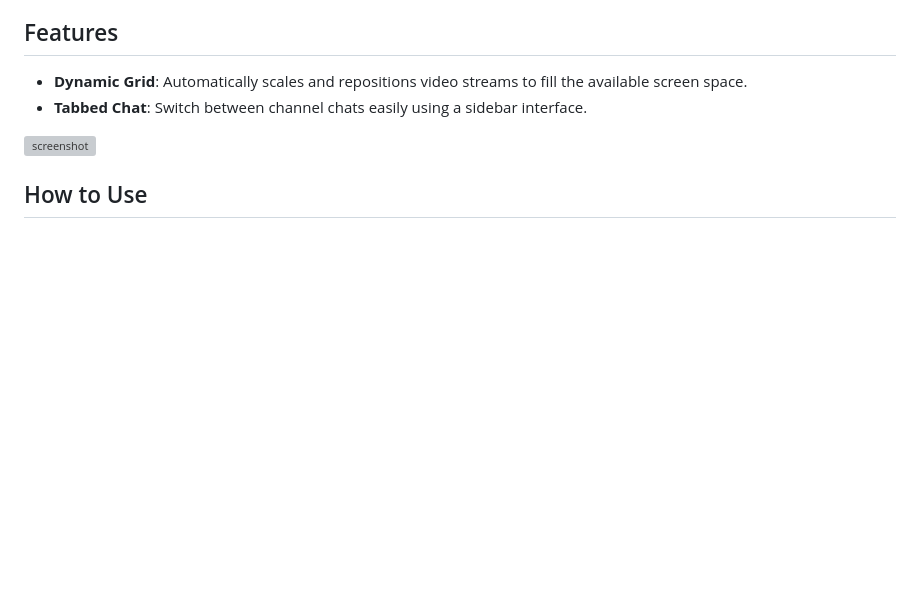
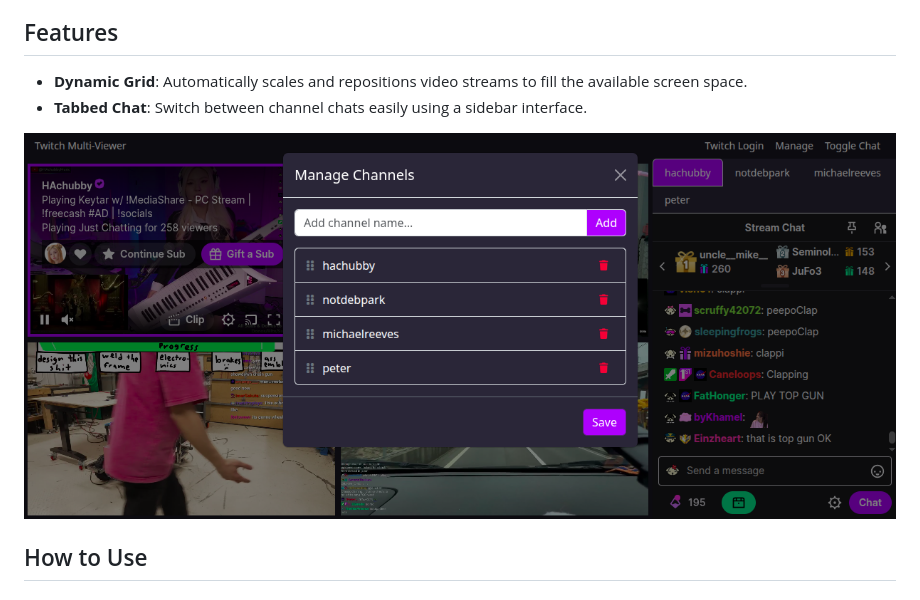
Before and after one commit to teklynk/twitch_multiview, a Markdown page: README.md, the part around the change. GitHub-like rendering; pictures changed too: Screenshot from 2026-04-17 02-30-57.png (added); blank space fills up the shorter version; grey boxes are pictures that could not be loaded.

Commit message:
updated screenshot with latest ui design

```diff
--- a/README.md
+++ b/README.md
@@ -7,7 +7,7 @@ A lightweight web application that allows you to watch multiple Twitch streams s
 - **Dynamic Grid**: Automatically scales and repositions video streams to fill the available screen space.
 - **Tabbed Chat**: Switch between channel chats easily using a sidebar interface.
 
-![screenshot](https://github.com/teklynk/twitch_multiview/blob/main/Screenshot%20from%202026-04-12%2019-23-12.png?raw=true)
+![screenshot](https://github.com/teklynk/twitch_multiview/blob/main/Screenshot%20from%202026-04-17%2002-30-57.png?raw=true)
 
 ## How to Use
 
```
Also changed, not shown: 1 other file.
